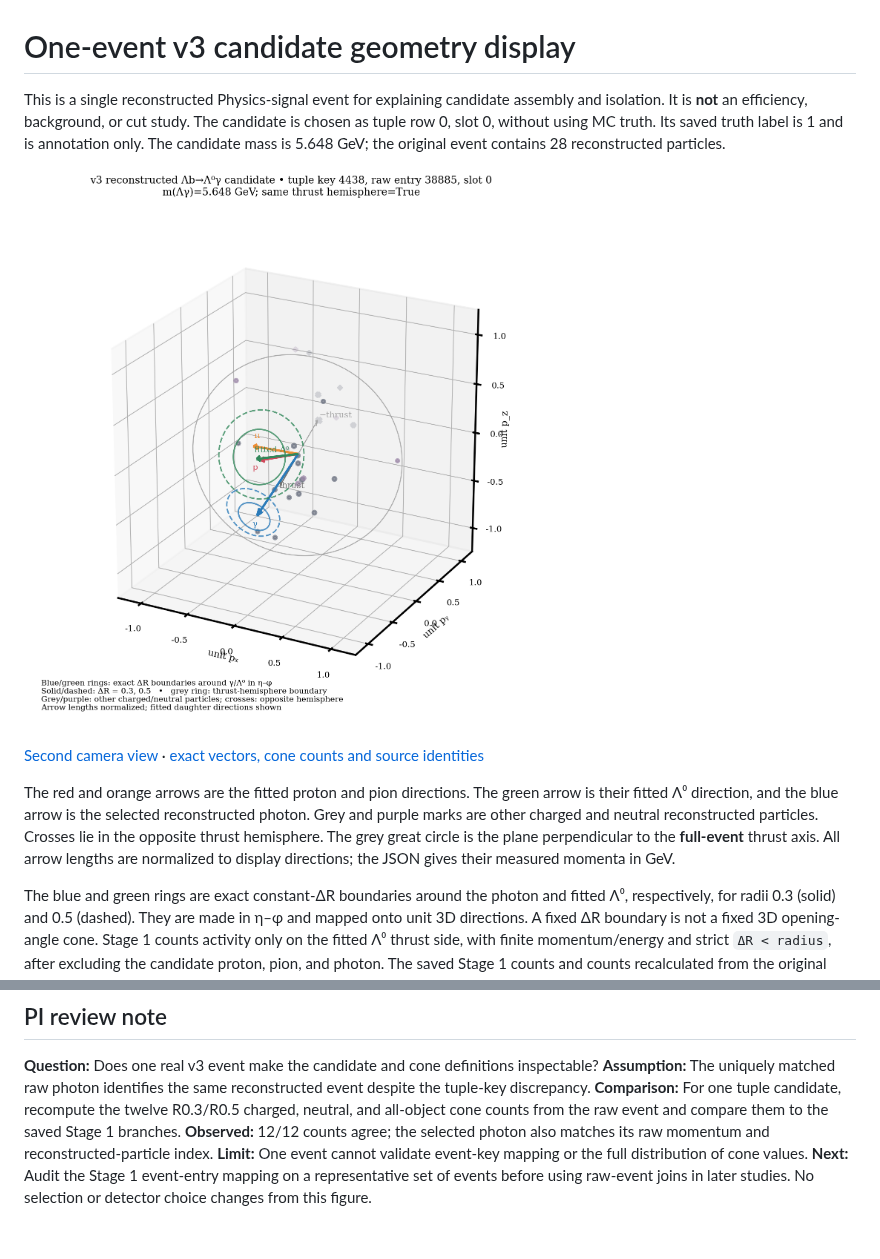
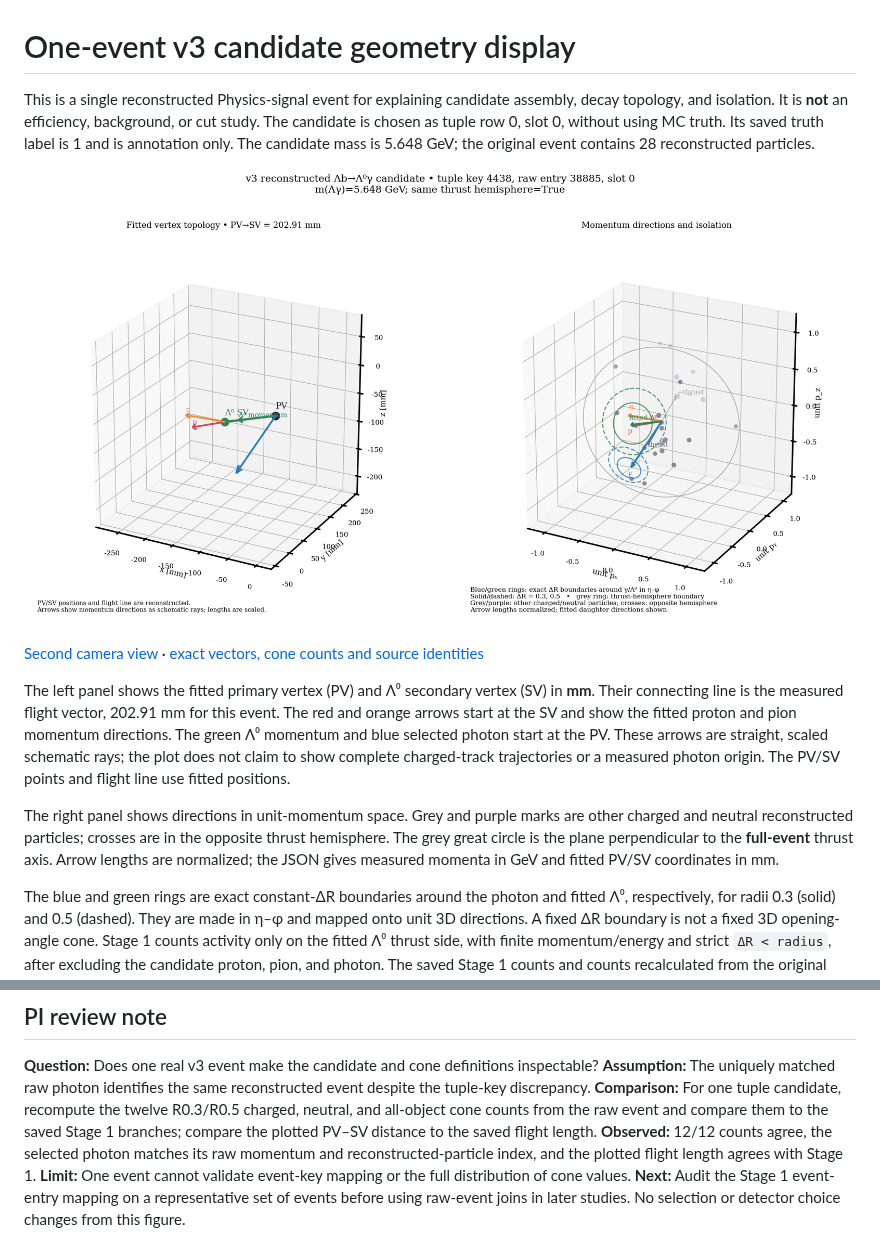
Before and after one commit to qgl90/fccee_lblgamma_study, a Markdown page: howto/v3_candidate_event_display.md, 2 parts joined by grey strips. GitHub-like rendering; pictures changed too: docs/figures/v3_candidate_event_display/candidate_3d_view_a.png.

Commit message:
Show fitted PV and Lambda vertex in v3 event display

```diff
--- a/howto/v3_candidate_event_display.md
+++ b/howto/v3_candidate_event_display.md
@@ -1,7 +1,8 @@
 # One-event v3 candidate geometry display
 
 This is a single reconstructed Physics-signal event for explaining candidate
-assembly and isolation. It is **not** an efficiency, background, or cut study.
+assembly, decay topology, and isolation. It is **not** an efficiency,
+background, or cut study.
 The candidate is chosen as tuple row 0, slot 0, without using MC truth. Its
 saved truth label is 1 and is annotation only. The candidate mass is
 5.648 GeV; the original event contains 28 reconstructed particles.
@@ -11,13 +12,19 @@ saved truth label is 1 and is annotation only. The candidate mass is
 [Second camera view](../docs/figures/v3_candidate_event_display/candidate_3d_view_b.png) ·
 [exact vectors, cone counts and source identities](../docs/figures/v3_candidate_event_display/event_display.json)
 
-The red and orange arrows are the fitted proton and pion directions. The
-green arrow is their fitted Λ⁰ direction, and the blue arrow is the selected
-reconstructed photon. Grey and purple marks are other charged and neutral
-reconstructed particles. Crosses lie in the opposite thrust hemisphere. The
-grey great circle is the plane perpendicular to the **full-event** thrust
-axis. All arrow lengths are normalized to display directions; the JSON gives
-their measured momenta in GeV.
+The left panel shows the fitted primary vertex (PV) and Λ⁰ secondary vertex
+(SV) in **mm**. Their connecting line is the measured flight vector, 202.91 mm
+for this event. The red and orange arrows start at the SV and show the fitted
+proton and pion momentum directions. The green Λ⁰ momentum and blue selected
+photon start at the PV. These arrows are straight, scaled schematic rays;
+the plot does not claim to show complete charged-track trajectories or a
+measured photon origin. The PV/SV points and flight line use fitted positions.
+
+The right panel shows directions in unit-momentum space. Grey and purple
+marks are other charged and neutral reconstructed particles; crosses are in
+the opposite thrust hemisphere. The grey great circle is the plane
+perpendicular to the **full-event** thrust axis. Arrow lengths are normalized;
+the JSON gives measured momenta in GeV and fitted PV/SV coordinates in mm.
 
 The blue and green rings are exact constant-ΔR boundaries around the photon
 and fitted Λ⁰, respectively, for radii 0.3 (solid) and 0.5 (dashed). They
@@ -69,8 +76,10 @@ inspectable? **Assumption:** The uniquely matched raw photon identifies the
 same reconstructed event despite the tuple-key discrepancy. **Comparison:**
 For one tuple candidate, recompute the twelve R0.3/R0.5 charged, neutral,
 and all-object cone counts from the raw event and compare them to the saved
-Stage 1 branches. **Observed:** 12/12 counts agree; the selected photon also
-matches its raw momentum and reconstructed-particle index. **Limit:** One
+Stage 1 branches; compare the plotted PV–SV distance to the saved flight
+length. **Observed:** 12/12 counts agree, the selected photon matches its raw
+momentum and reconstructed-particle index, and the plotted flight length
+agrees with Stage 1. **Limit:** One
 event cannot validate event-key mapping or the full distribution of cone
 values. **Next:** Audit the Stage 1 event-entry mapping on a representative
 set of events before using raw-event joins in later studies. No selection or
```
Also changed, not shown: docs/figures/v3_candidate_event_display/candidate_3d_view_b.png, 2 other files.
